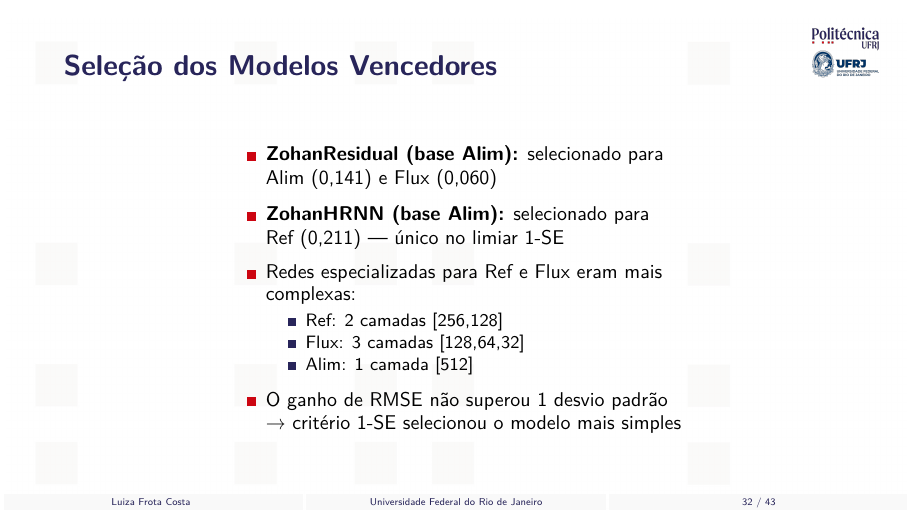
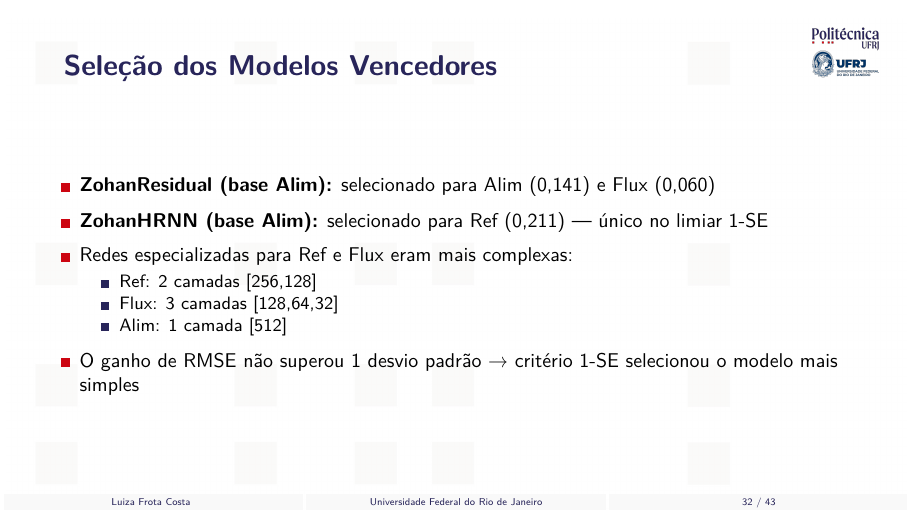
Before and after one commit to frotaluiza/Slides-TCC-, LaTeX slides (presentationTCC.tex, which reads chapters/4_resultados.tex): page 32 of 43. Compiled offline with pdfLaTeX.

Commit message:
Expande coluna do slide Seleção para textwidth

```diff
--- a/chapters/4_resultados.tex
+++ b/chapters/4_resultados.tex
@@ -91,7 +91,7 @@
 
 \begin{slide}{Seleção dos Modelos Vencedores}
   \begin{columns}
-    \begin{column}{.55\linewidth}
+    \begin{column}{\textwidth}
       \begin{Item}
         \item \textbf{ZohanResidual (base Alim):} selecionado para Alim (0,141) e Flux (0,060)
         \item \textbf{ZohanHRNN (base Alim):} selecionado para Ref (0,211) — único no limiar 1-SE
```
